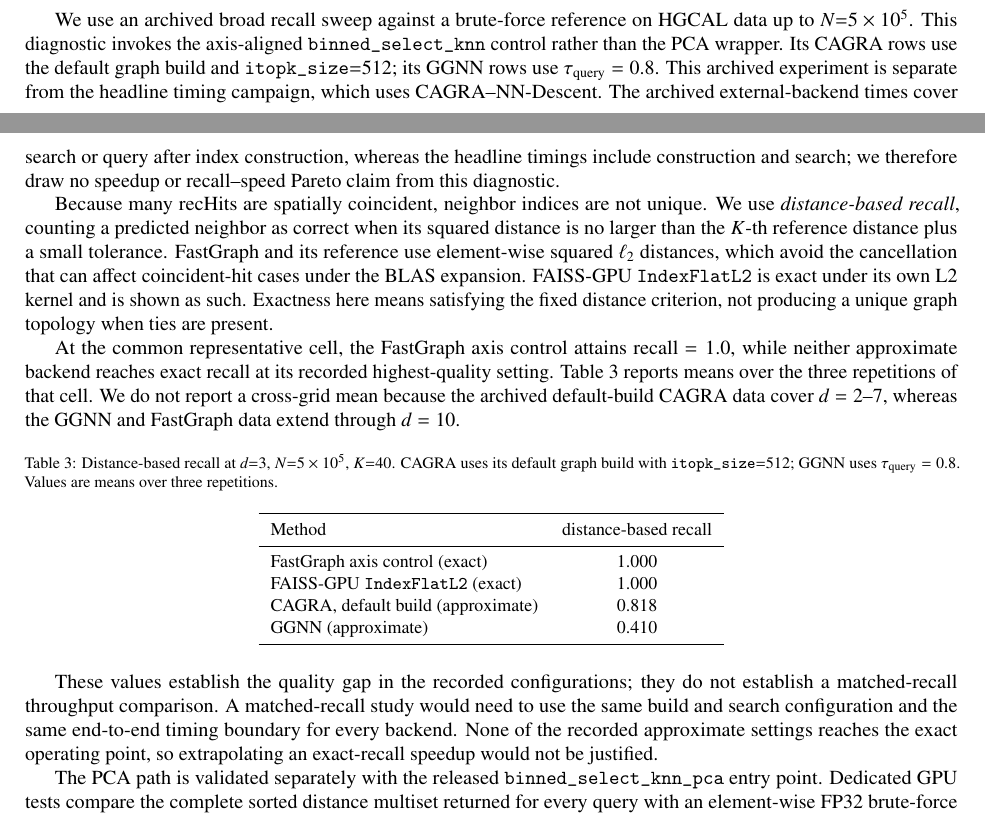
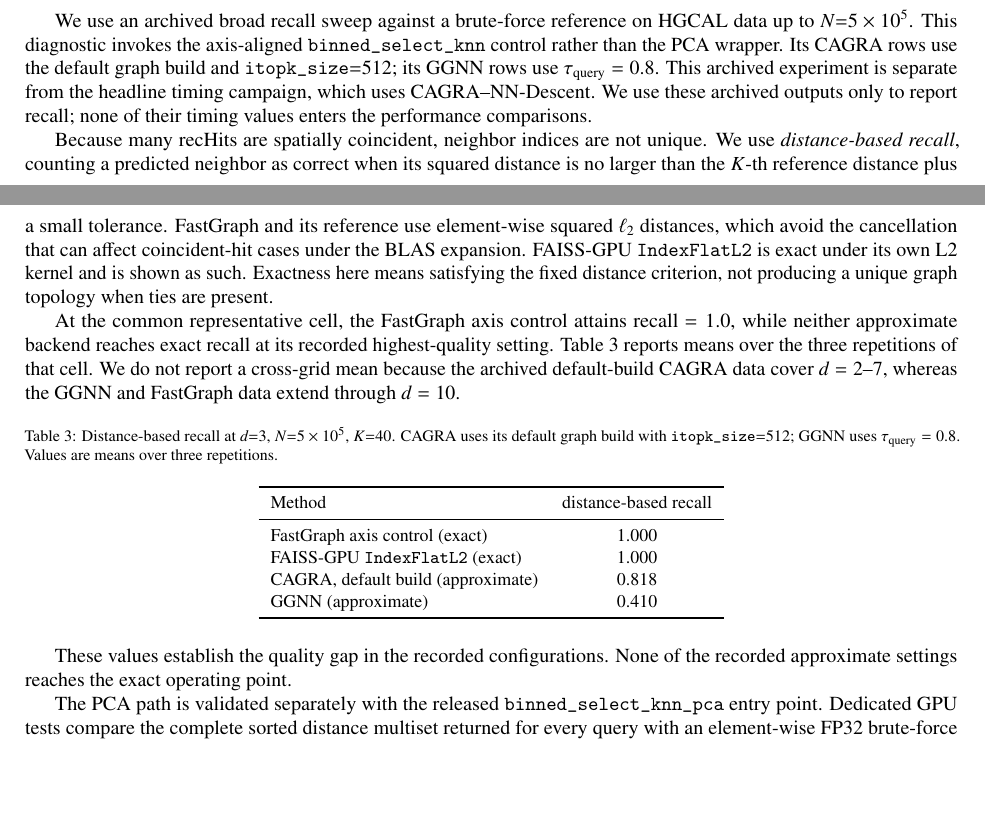
Before and after one commit to AgarwalAarush/fastgraph-paper, a LaTeX paper (Paper.tex): two parts of pages 11 and 12 of 17, joined at a grey line, cut so that both start at the same text, the shorter picture padded with empty space. Compiled offline with pdfLaTeX.

Commit message:
Simplify recall comparison caveats

```diff
--- a/Paper.tex
+++ b/Paper.tex
@@ -977,9 +973,8 @@ axis-aligned \texttt{binned\_select\_knn} control rather than the PCA wrapper.
 Its CAGRA rows use the default graph build and \texttt{itopk\_size}=512;
 its GGNN rows use $\tau_{\text{query}}=0.8$. This archived experiment is
 separate from the headline timing campaign, which uses CAGRA--NN-Descent.
-The archived external-backend times cover search or query after index
-construction, whereas the headline timings include construction and search;
-we therefore draw no speedup or recall--speed Pareto claim from this diagnostic.
+We use these archived outputs only to report recall; none of their timing
+values enters the performance comparisons.
 
 Because many recHits are spatially coincident, neighbor indices are not unique.
 We use \emph{distance-based recall}, counting a predicted neighbor as correct
@@ -1018,12 +1013,8 @@ GGNN (approximate) & $0.410$ \\
 \end{tabular}
 \end{table}
 
-These values establish the quality gap in the recorded configurations; they do
-not establish a matched-recall throughput comparison. A matched-recall study
-would need to use the same build and search configuration and the same
-end-to-end timing boundary for every backend. None of the recorded approximate
-settings reaches the exact operating point, so extrapolating an exact-recall
-speedup would not be justified.
+These values establish the quality gap in the recorded configurations. None
+of the recorded approximate settings reaches the exact operating point.
 
 The PCA path is validated separately with the released
 \texttt{binned\_select\_knn\_pca} entry point. Dedicated GPU tests compare
```
Also changed, not shown: Paper.pdf, Paper.tex (21 more changed lines).
